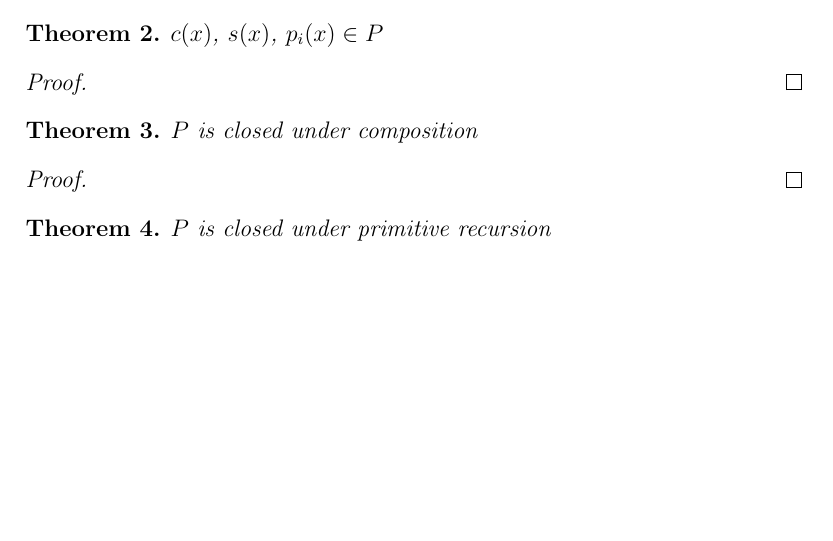
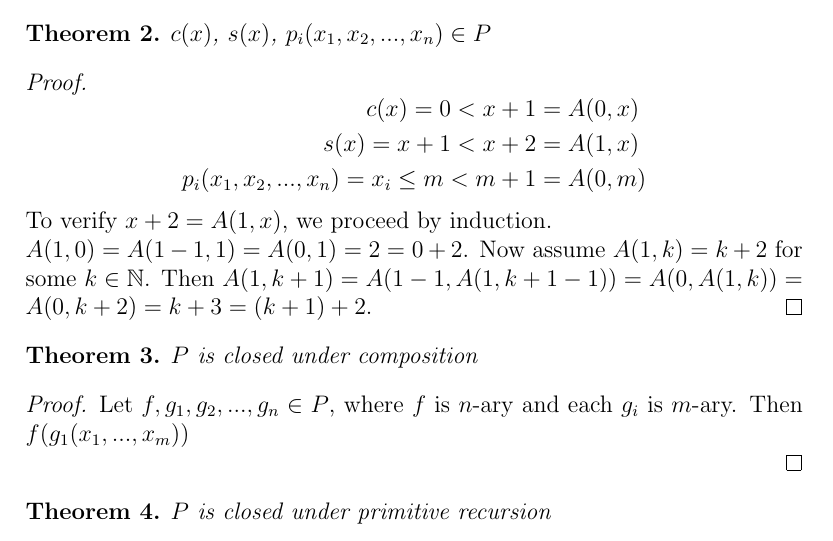
Before and after one commit to jpumford/computability-paper, a LaTeX document (final.tex): part of page 2 of 2 before the commit and part of page 2 of 3 after it, cut so that both start at the same text, the shorter picture padded with empty space. Compiled offline with pdfLaTeX.

Commit message:
progress

```diff
--- a/final.tex
+++ b/final.tex
@@ -76,15 +76,27 @@
     \end{definition}
 
     \begin{theorem}
-      $c(x)$, $s(x)$, $p_i(x) \in P$
+      $c(x)$, $s(x)$, $p_i(x_1, x_2, ..., x_n) \in P$
     \end{theorem}
     \begin{proof}
+      \begin{equation*}
+        \begin{aligned}
+          c(x) = 0 < x + 1 &= A(0, x) \\
+          s(x) = x + 1 < x + 2 &= A(1, x) \\
+          p_i(x_1, x_2, ..., x_n) = x_i \leq m < m + 1 &= A(0, m) \\
+        \end{aligned}
+      \end{equation*}
+      To verify $x + 2 = A(1, x)$, we proceed by induction. \\
+      $A(1, 0) = A(1 - 1, 1) = A(0, 1) = 2 = 0 + 2$. Now assume $A(1, k) = k + 2$ for some $k \in \mathbb{N}$.
+      Then $A(1, k + 1) = A(1 - 1, A(1, k + 1 - 1)) = A(0, A(1, k)) = A(0, k + 2) = k + 3 = (k + 1) + 2$.
     \end{proof}
 
     \begin{theorem}
       $P$ is closed under composition
     \end{theorem}
     \begin{proof}
+      Let $f, g_1, g_2, ..., g_n \in P$, where $f$ is $n$-ary and each $g_i$ is $m$-ary.
+      Then $f(g_1(x_1, ..., x_m))$
 
     \end{proof}
 
```
Also changed, not shown: final.pdf.
